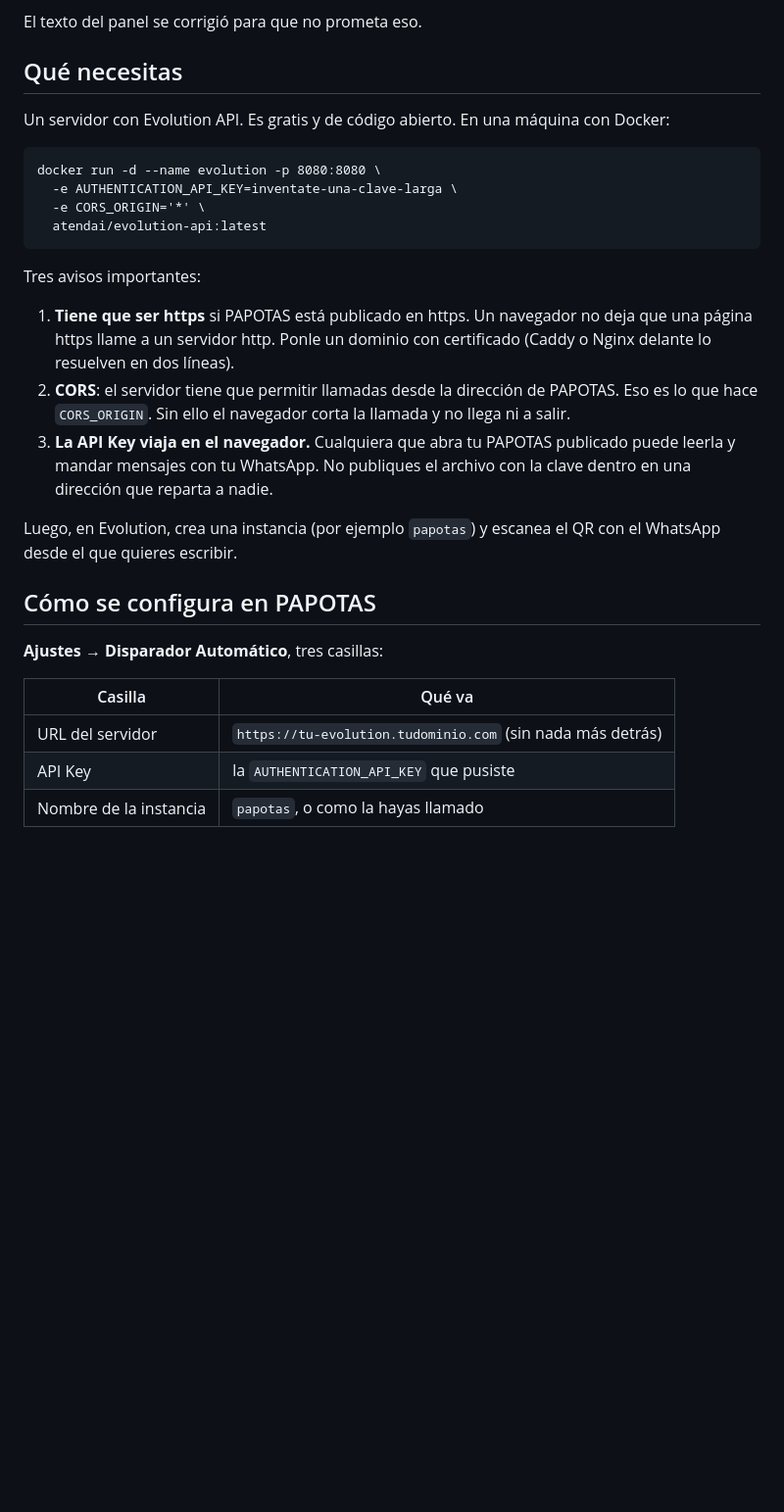
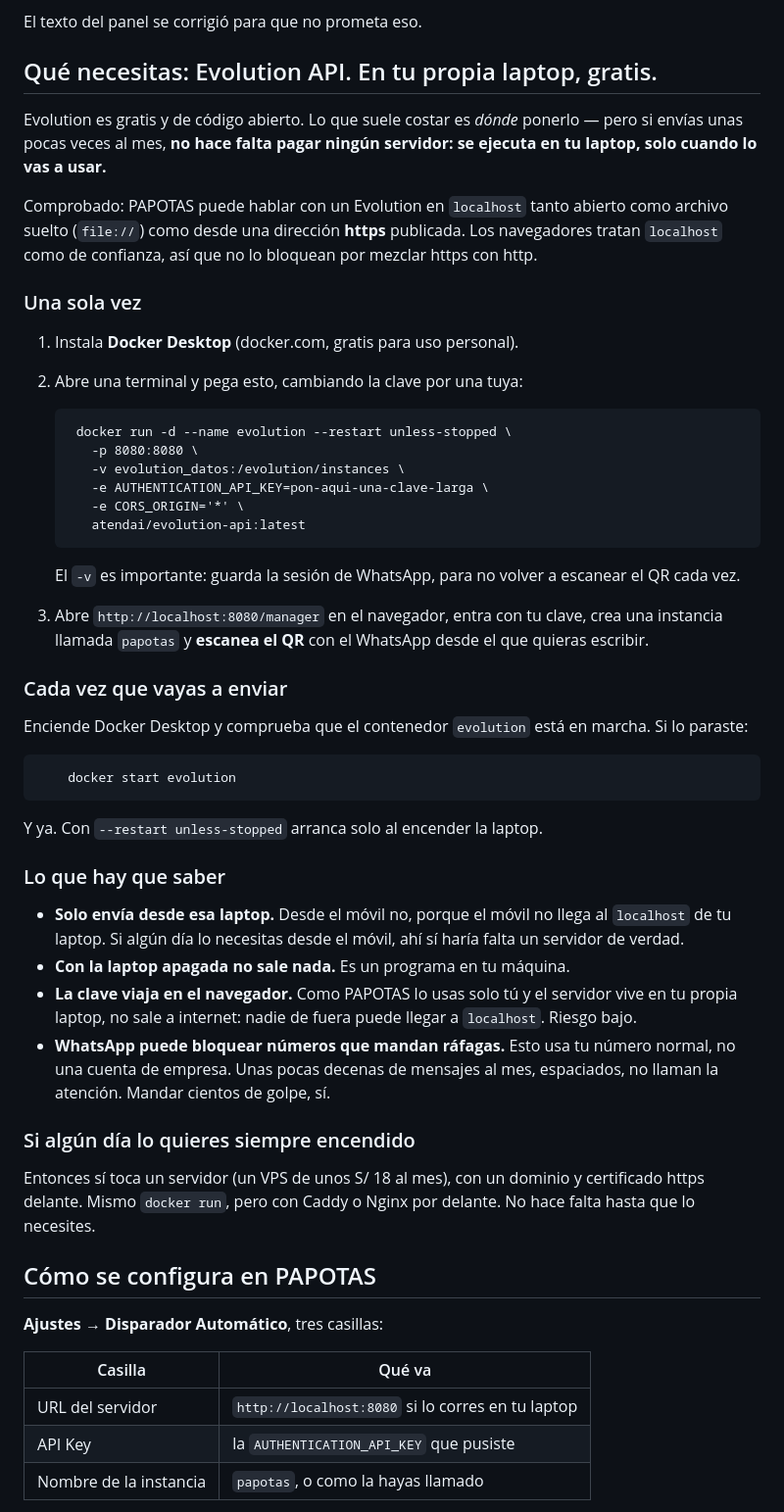
Before and after one commit to josearg0311-sudo/PAPOTAS, a Markdown page: WHATSAPP-AUTOMATICO.md, the part around the change. Shown at 98% size. Rendered like a GitHub page; blank space fills up the shorter version.

Commit message:
Evolution en la propia laptop: sin pagar servidor
Enviando unas pocas veces al mes, pagar un VPS de S/ 18 mensuales para
tenerlo encendido siempre no tiene sentido. La guia pasa a recomendar
correr Evolution en la propia laptop, encendido solo cuando toca.

Comprobado que funciona, que era la duda: PAPOTAS habla con un Evolution en
localhost tanto abierto como archivo suelto (file://, origen "null") como
servido por https con certificado. Los navegadores tratan localhost como
origen de confianza y no lo bloquean por mezclar https con http, asi que
vale igual con el archivo de siempre y con la version publicada.

La guia recoge tambien lo que esto NO da: solo envia desde esa laptop -el
movil no llega a su localhost-, no sale nada con la maquina apagada, y el
numero es el personal, asi que conviene no mandar cientos de golpe. Y el
volumen de Docker, para no reescanear el QR en cada arranque.

Co-Authored-By: Claude Opus 5 <noreply@anthropic.com>
Claude-Session: https://claude.ai/code/session_01EfAax8gVVUdZwWK6sWAxwo

```diff
--- a/WHATSAPP-AUTOMATICO.md
+++ b/WHATSAPP-AUTOMATICO.md
@@ -26,30 +26,63 @@ Evolution). Eso ya no es PAPOTAS: es otro programa al lado.
 
 El texto del panel se corrigió para que no prometa eso.
 
-## Qué necesitas
+## Qué necesitas: Evolution API. En tu propia laptop, gratis.
 
-Un servidor con Evolution API. Es gratis y de código abierto. En una máquina
-con Docker:
+Evolution es gratis y de código abierto. Lo que suele costar es *dónde*
+ponerlo — pero si envías unas pocas veces al mes, **no hace falta pagar
+ningún servidor: se ejecuta en tu laptop, solo cuando lo vas a usar.**
 
-    docker run -d --name evolution -p 8080:8080 \
-      -e AUTHENTICATION_API_KEY=inventate-una-clave-larga \
-      -e CORS_ORIGIN='*' \
-      atendai/evolution-api:latest
+Comprobado: PAPOTAS puede hablar con un Evolution en `localhost` tanto
+abierto como archivo suelto (`file://`) como desde una dirección **https**
+publicada. Los navegadores tratan `localhost` como de confianza, así que no
+lo bloquean por mezclar https con http.
 
-Tres avisos importantes:
+### Una sola vez
 
-1. **Tiene que ser https** si PAPOTAS está publicado en https. Un navegador
-   no deja que una página https llame a un servidor http. Ponle un dominio
-   con certificado (Caddy o Nginx delante lo resuelven en dos líneas).
-2. **CORS**: el servidor tiene que permitir llamadas desde la dirección de
-   PAPOTAS. Eso es lo que hace `CORS_ORIGIN`. Sin ello el navegador corta la
-   llamada y no llega ni a salir.
-3. **La API Key viaja en el navegador.** Cualquiera que abra tu PAPOTAS
-   publicado puede leerla y mandar mensajes con tu WhatsApp. No publiques el
-   archivo con la clave dentro en una dirección que reparta a nadie.
+1. Instala **Docker Desktop** (docker.com, gratis para uso personal).
+2. Abre una terminal y pega esto, cambiando la clave por una tuya:
 
-Luego, en Evolution, crea una instancia (por ejemplo `papotas`) y escanea el
-QR con el WhatsApp desde el que quieres escribir.
+        docker run -d --name evolution --restart unless-stopped \
+          -p 8080:8080 \
+          -v evolution_datos:/evolution/instances \
+          -e AUTHENTICATION_API_KEY=pon-aqui-una-clave-larga \
+          -e CORS_ORIGIN='*' \
+          atendai/evolution-api:latest
+
+   El `-v` es importante: guarda la sesión de WhatsApp, para no volver a
+   escanear el QR cada vez.
+
+3. Abre `http://localhost:8080/manager` en el navegador, entra con tu clave,
+   crea una instancia llamada `papotas` y **escanea el QR** con el WhatsApp
+   desde el que quieras escribir.
+
+### Cada vez que vayas a enviar
+
+Enciende Docker Desktop y comprueba que el contenedor `evolution` está en
+marcha. Si lo paraste:
+
+        docker start evolution
+
+Y ya. Con `--restart unless-stopped` arranca solo al encender la laptop.
+
+### Lo que hay que saber
+
+- **Solo envía desde esa laptop.** Desde el móvil no, porque el móvil no
+  llega al `localhost` de tu laptop. Si algún día lo necesitas desde el
+  móvil, ahí sí haría falta un servidor de verdad.
+- **Con la laptop apagada no sale nada.** Es un programa en tu máquina.
+- **La clave viaja en el navegador.** Como PAPOTAS lo usas solo tú y el
+  servidor vive en tu propia laptop, no sale a internet: nadie de fuera
+  puede llegar a `localhost`. Riesgo bajo.
+- **WhatsApp puede bloquear números que mandan ráfagas.** Esto usa tu número
+  normal, no una cuenta de empresa. Unas pocas decenas de mensajes al mes,
+  espaciados, no llaman la atención. Mandar cientos de golpe, sí.
+
+### Si algún día lo quieres siempre encendido
+
+Entonces sí toca un servidor (un VPS de unos S/ 18 al mes), con un dominio y
+certificado https delante. Mismo `docker run`, pero con Caddy o Nginx por
+delante. No hace falta hasta que lo necesites.
 
 ## Cómo se configura en PAPOTAS
 
@@ -57,7 +90,7 @@ QR con el WhatsApp desde el que quieres escribir.
 
 | Casilla | Qué va |
 |---|---|
-| URL del servidor | `https://tu-evolution.tudominio.com` (sin nada más detrás) |
+| URL del servidor | `http://localhost:8080` si lo corres en tu laptop |
 | API Key | la `AUTHENTICATION_API_KEY` que pusiste |
 | Nombre de la instancia | `papotas`, o como la hayas llamado |
 
```
